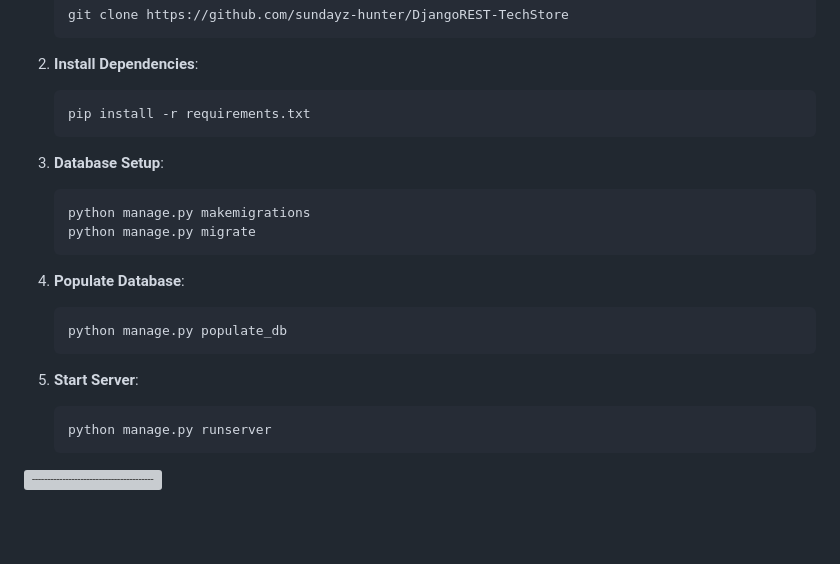
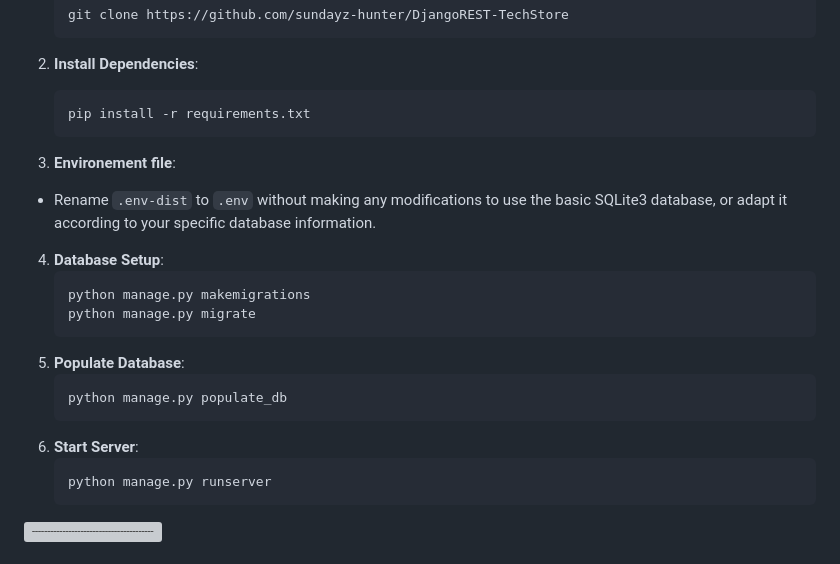
Before and after one commit to sundayz-hunter/DjangoREST-TechStore, a Markdown page: README.md, the part around the change. Drawn GitHub-style; blank space fills up the shorter version; grey boxes are pictures that could not be loaded.

Commit message:
docs: update README with env  instructions

````diff
--- a/README.md
+++ b/README.md
@@ -37,16 +37,19 @@ It is a RESTful API that enables users to interact with the store in different w
    pip install -r requirements.txt
    ```
 
-3. **Database Setup**:
+3. **Environement file**:
+- Rename `.env-dist` to `.env` without making any modifications to use the basic SQLite3 database, or adapt it according to your specific database information.
+
+4. **Database Setup**:
      ```bash
      python manage.py makemigrations
      python manage.py migrate
      ```
-4. **Populate Database**:
+5. **Populate Database**:
      ```bash
      python manage.py populate_db
      ```
-5. **Start Server**:
+6. **Start Server**:
      ```bash
      python manage.py runserver
      ```
````
